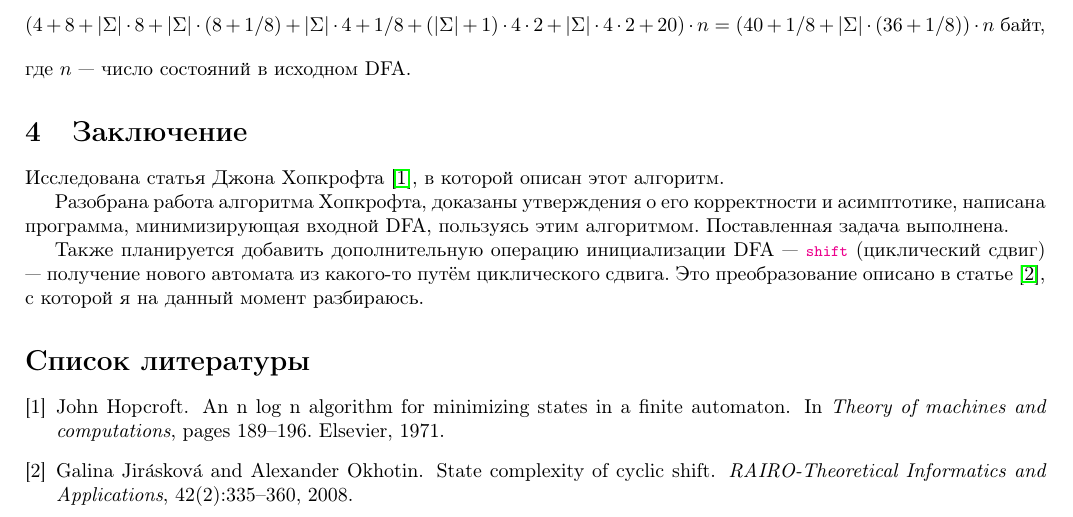
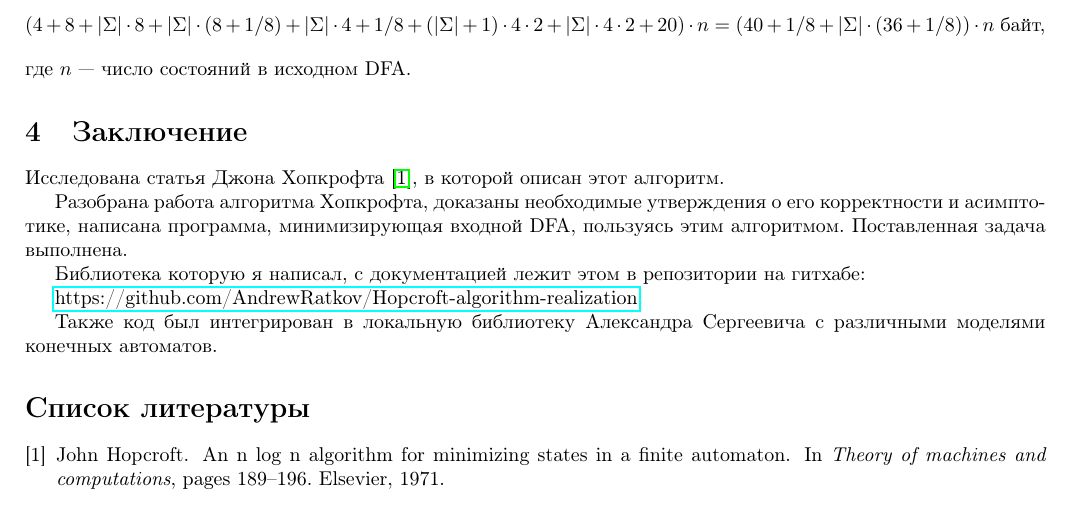
Before and after one commit to AndrewRatkov/Hopcroft-algorithm-realization, a LaTeX document (hopcroft_tex/hopcroft.tex): part of page 14 of 14, cut so that both start at the same text. Compiled offline with pdfLaTeX.

Commit message:
changes before final check

```diff
--- a/hopcroft_tex/hopcroft.tex
+++ b/hopcroft_tex/hopcroft.tex
@@ -688,9 +688,15 @@ Execution time: 3.6638 seconds.
 \section{Заключение}
 Исследована статья Джона Хопкрофта \cite{hopcroft1971n}, в которой описан этот алгоритм.
 
-Разобрана работа алгоритма Хопкрофта, доказаны утверждения о его корректности и асимптотике, написана программа, минимизирующая входной DFA, пользуясь этим алгоритмом. Поставленная задача выполнена.
+Разобрана работа алгоритма Хопкрофта, доказаны необходимые утверждения о его корректности и асимптотике, написана программа, минимизирующая входной DFA, пользуясь этим алгоритмом. Поставленная задача выполнена.
 
-Также планируется добавить дополнительную операцию инициализации DFA --- \lstinline[language=bash]!shift! (циклический сдвиг) --- получение нового автомата из какого-то путём циклического сдвига. Это преобразование описано в статье \cite{shift2008}, с которой я на данный момент разбираюсь.
+Библиотека которую я написал, с документацией лежит этом в репозитории на гитхабе:
+
+\href{https://github.com/AndrewRatkov/Hopcroft-algorithm-realization}{https://github.com/AndrewRatkov/Hopcroft-algorithm-realization}.
+
+Также код был интегрирован в локальную библиотеку Александра Сергеевича с различными моделями конечных автоматов.
+%\hline
+
 \bibliographystyle{plain}
 \bibliography{hopcroft}
 \end{document}
```
Also changed, not shown: README.md, hopcroft_tex/hopcroft.bbl, hopcroft_tex/hopcroft.pdf, presentation.pdf (added), 6 other files.
